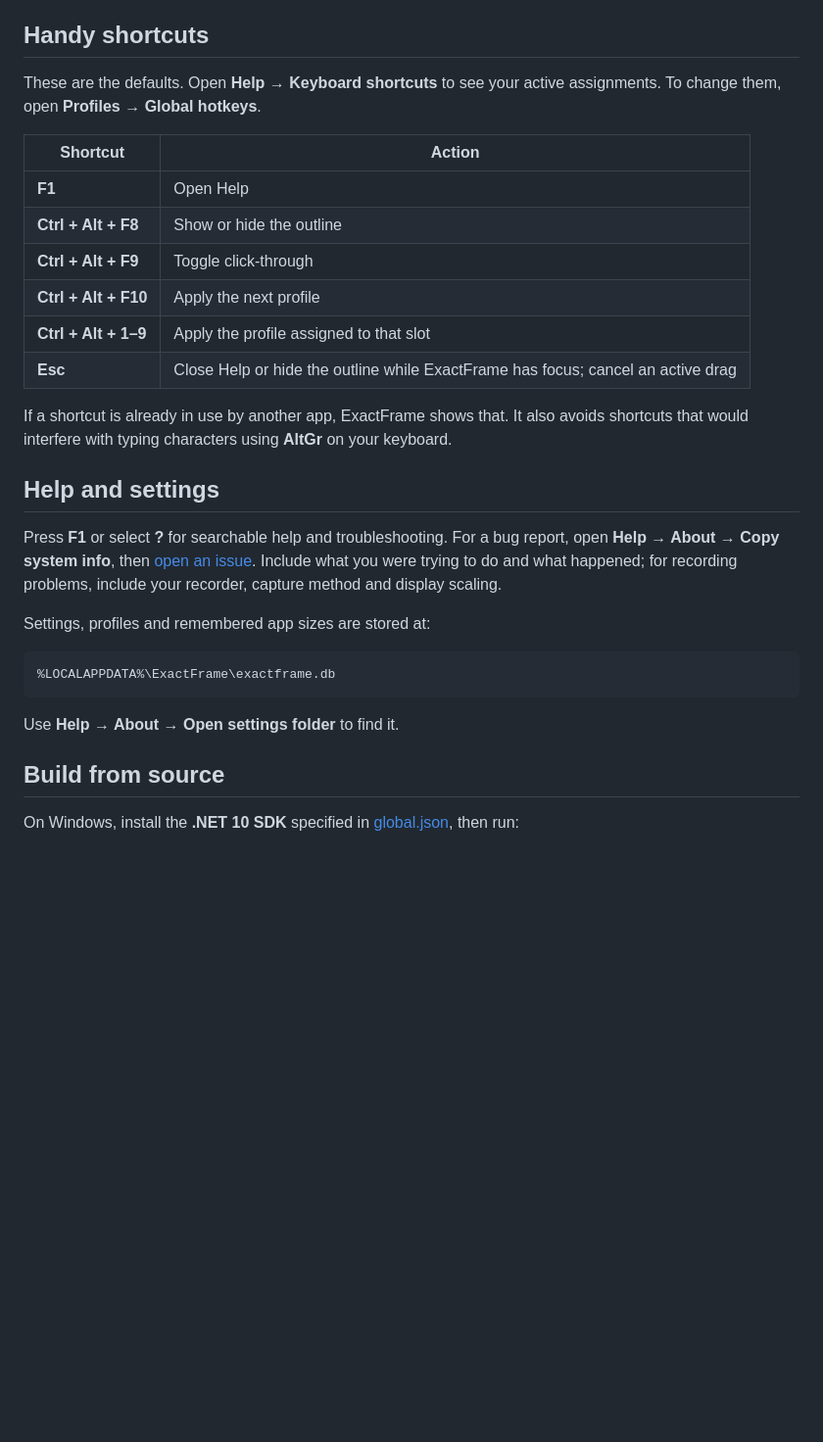
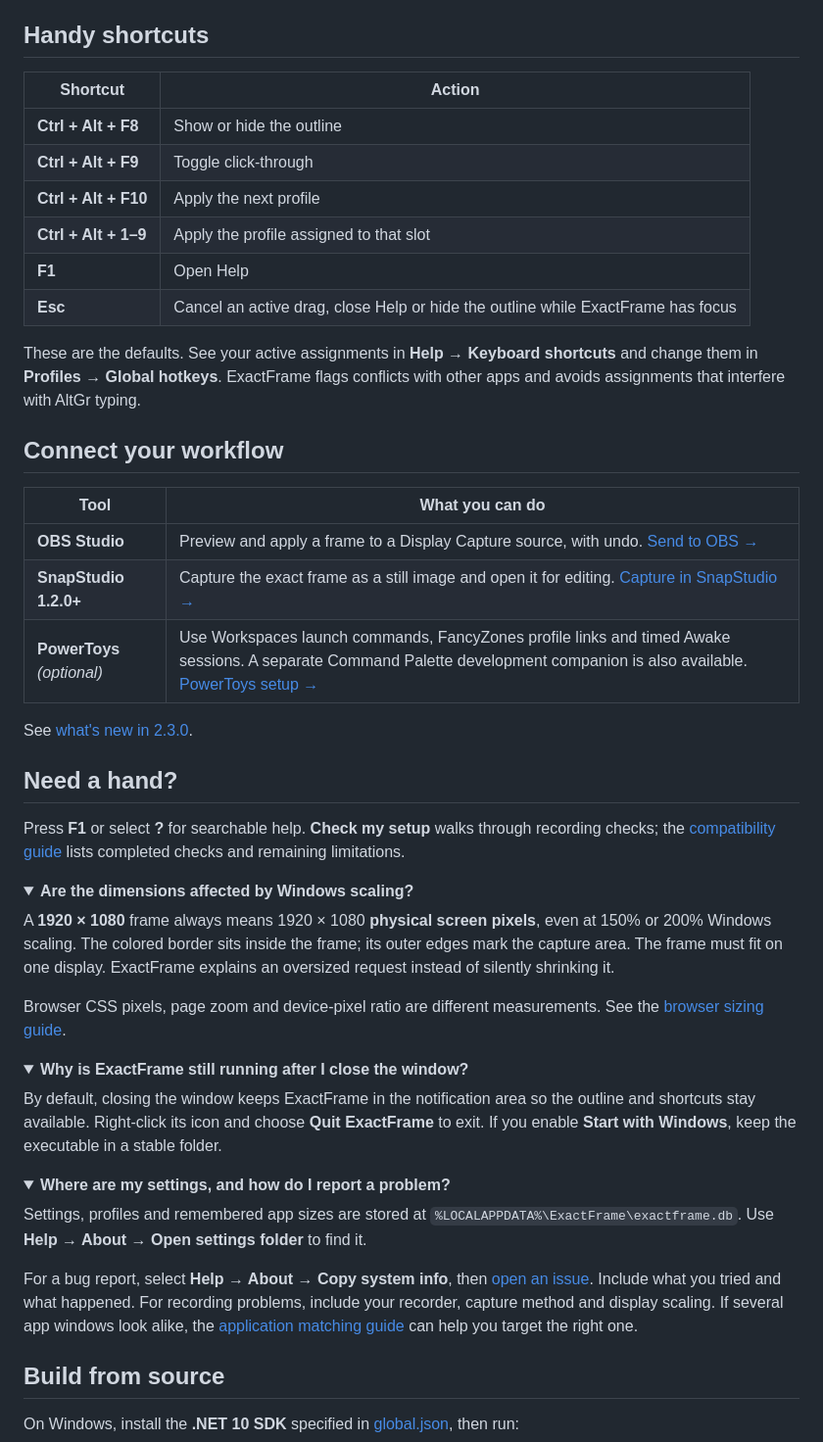
Before and after one commit to MaxAkbar/ExactFrame, a Markdown page: README.md, the part around one of its changes. Shown at 98% size. Rendered like a GitHub page; folded sections open; blank space fills up the shorter version.

````diff
--- a/README.md
+++ b/README.md
@@ -83,30 +69,55 @@ Output previews help you plan a composition. A saved clip is still the way to ch
 
 ## Handy shortcuts
 
-These are the defaults. Open **Help → Keyboard shortcuts** to see your active assignments. To change them, open **Profiles → Global hotkeys**.
-
 | Shortcut | Action |
 |---|---|
-| **F1** | Open Help |
 | **Ctrl + Alt + F8** | Show or hide the outline |
 | **Ctrl + Alt + F9** | Toggle click-through |
 | **Ctrl + Alt + F10** | Apply the next profile |
 | **Ctrl + Alt + 1–9** | Apply the profile assigned to that slot |
-| **Esc** | Close Help or hide the outline while ExactFrame has focus; cancel an active drag |
+| **F1** | Open Help |
+| **Esc** | Cancel an active drag, close Help or hide the outline while ExactFrame has focus |
 
-If a shortcut is already in use by another app, ExactFrame shows that. It also avoids shortcuts that would interfere with typing characters using **AltGr** on your keyboard.
+These are the defaults. See your active assignments in **Help → Keyboard shortcuts** and change them in **Profiles → Global hotkeys**. ExactFrame flags conflicts with other apps and avoids assignments that interfere with AltGr typing.
 
-## Help and settings
+## Connect your workflow
 
-Press **F1** or select **?** for searchable help and troubleshooting. For a bug report, open **Help → About → Copy system info**, then [open an issue](https://github.com/MaxAkbar/ExactFrame/issues). Include what you were trying to do and what happened; for recording problems, include your recorder, capture method and display scaling.
+| Tool | What you can do |
+|---|---|
+| **OBS Studio** | Preview and apply a frame to a Display Capture source, with undo. [Send to OBS →](docs/obs-integration.md) |
+| **SnapStudio 1.2.0+** | Capture the exact frame as a still image and open it for editing. [Capture in SnapStudio →](docs/snapstudio-integration.md) |
+| **PowerToys** *(optional)* | Use Workspaces launch commands, FancyZones profile links and timed Awake sessions. A separate Command Palette development companion is also available. [PowerToys setup →](docs/powertoys-integration.md) |
 
-Settings, profiles and remembered app sizes are stored at:
+See [what's new in 2.3.0](docs/releases/v2.3.0.md).
 
-```text
-%LOCALAPPDATA%\ExactFrame\exactframe.db
-```
+## Need a hand?
 
-Use **Help → About → Open settings folder** to find it.
+Press **F1** or select **?** for searchable help. **Check my setup** walks through recording checks; the [compatibility guide](docs/recording-compatibility.md) lists completed checks and remaining limitations.
+
+<details>
+<summary><strong>Are the dimensions affected by Windows scaling?</strong></summary>
+
+A **1920 × 1080** frame always means 1920 × 1080 **physical screen pixels**, even at 150% or 200% Windows scaling. The colored border sits inside the frame; its outer edges mark the capture area. The frame must fit on one display. ExactFrame explains an oversized request instead of silently shrinking it.
+
+Browser CSS pixels, page zoom and device-pixel ratio are different measurements. See the [browser sizing guide](docs/browser-sizing.md).
+
+</details>
+
+<details>
+<summary><strong>Why is ExactFrame still running after I close the window?</strong></summary>
+
+By default, closing the window keeps ExactFrame in the notification area so the outline and shortcuts stay available. Right-click its icon and choose **Quit ExactFrame** to exit. If you enable **Start with Windows**, keep the executable in a stable folder.
+
+</details>
+
+<details>
+<summary><strong>Where are my settings, and how do I report a problem?</strong></summary>
+
+Settings, profiles and remembered app sizes are stored at `%LOCALAPPDATA%\ExactFrame\exactframe.db`. Use **Help → About → Open settings folder** to find it.
+
+For a bug report, select **Help → About → Copy system info**, then [open an issue](https://github.com/MaxAkbar/ExactFrame/issues). Include what you tried and what happened. For recording problems, include your recorder, capture method and display scaling. If several app windows look alike, the [application matching guide](docs/application-targeting.md) can help you target the right one.
+
+</details>
 
 ## Build from source
 
````
Also changed, not shown: other parts of README.md (+42 -56 lines), docs/media/exactframe-overview.png (added), docs/media/exactframe-quick-tour.gif (added).
